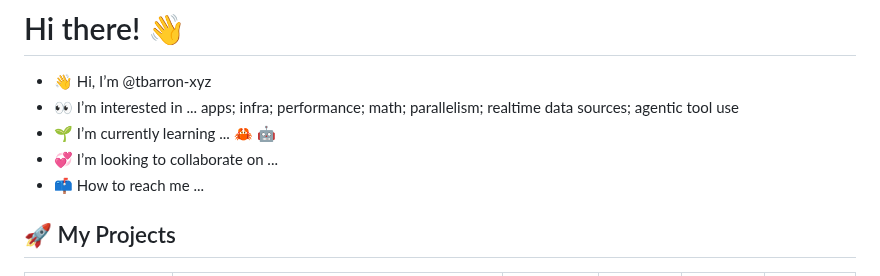
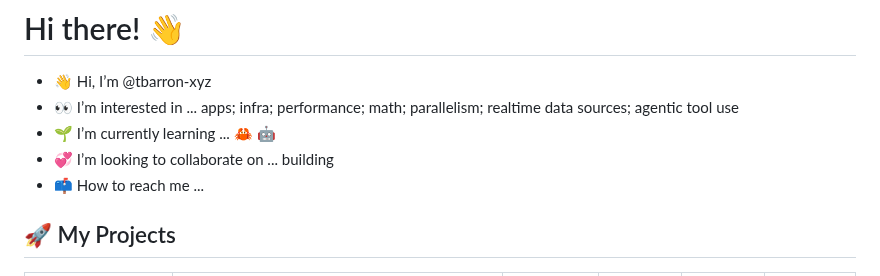
Before and after one commit to tbarron-xyz/tbarron-xyz, a Markdown page: README.md, the part around the change. GitHub-like rendering.

```diff
--- a/README.md
+++ b/README.md
@@ -3,7 +3,7 @@
 - 👋 Hi, I’m @tbarron-xyz
 - 👀 I’m interested in ... apps; infra; performance; math; parallelism; realtime data sources; agentic tool use
 - 🌱 I’m currently learning ... 🦀 🤖
-- 💞️ I’m looking to collaborate on ...
+- 💞️ I’m looking to collaborate on ... building
 - 📫 How to reach me ...
 
 <!---
```
